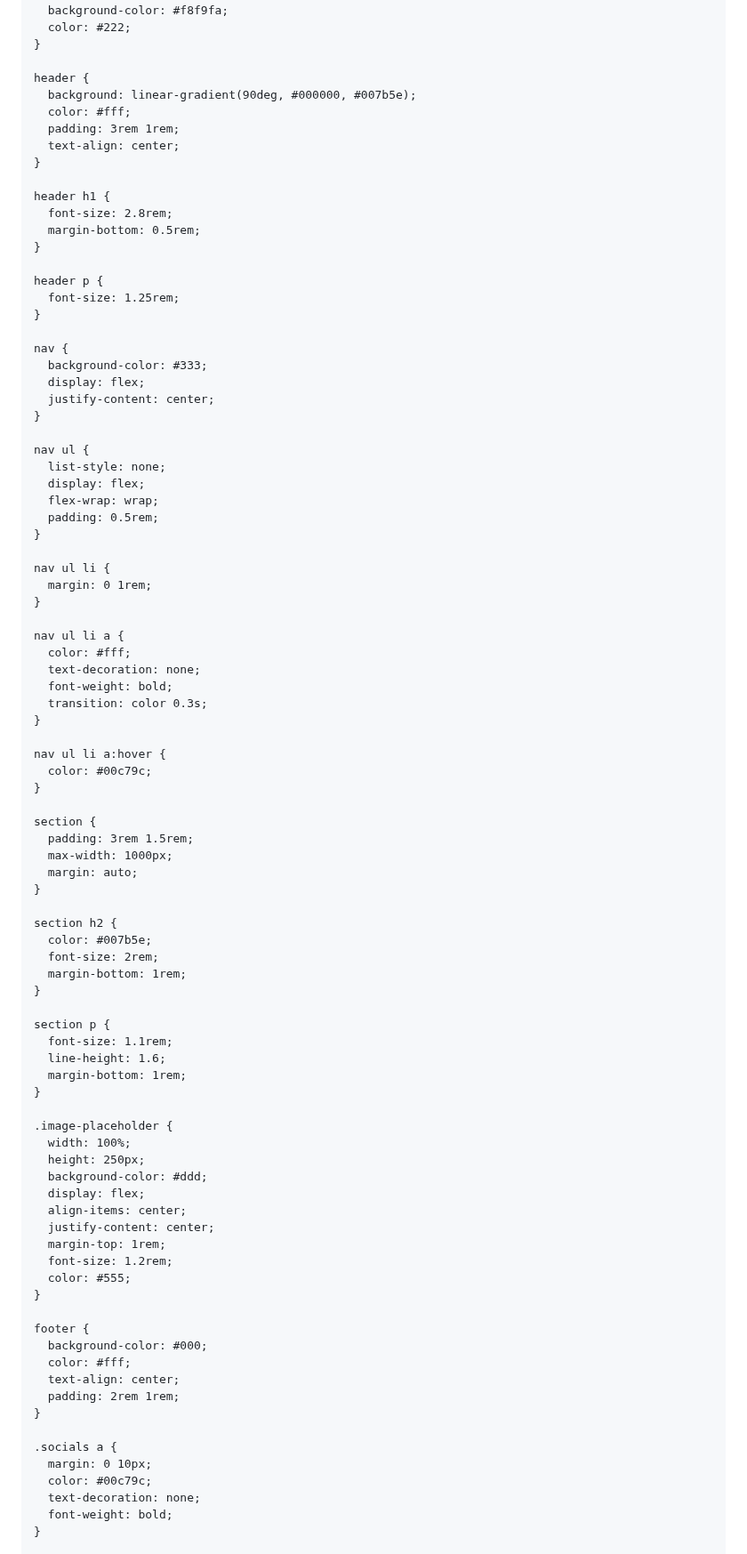
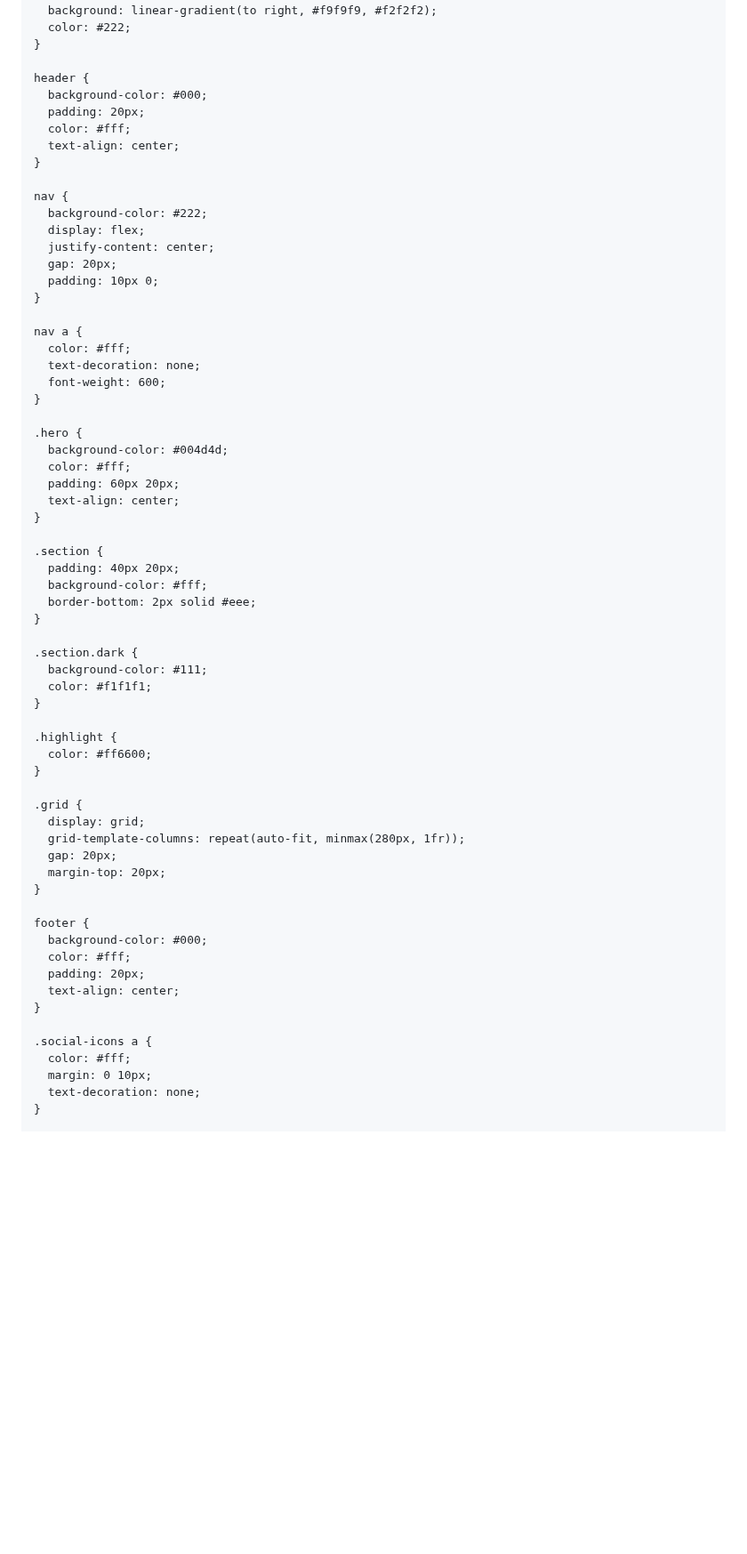
Before and after one commit to VivaImpact-Tanzania/vivaimpac-tanzania.github.io, a Markdown page: README.md, the part around one of its changes. Shown at 89% size. GitHub-like rendering; blank space fills up the shorter version.

```diff
--- a/README.md
+++ b/README.md
@@ -9,99 +11,74 @@
       margin: 0;
       padding: 0;
       box-sizing: border-box;
-      font-family: 'Segoe UI', Tahoma, Geneva, Verdana, sans-serif;
+      font-family: 'Inter', sans-serif;
     }
 
     body {
-      background-color: #f8f9fa;
+      background: linear-gradient(to right, #f9f9f9, #f2f2f2);
       color: #222;
     }
 
     header {
-      background: linear-gradient(90deg, #000000, #007b5e);
+      background-color: #000;
+      padding: 20px;
       color: #fff;
-      padding: 3rem 1rem;
       text-align: center;
     }
 
-    header h1 {
-      font-size: 2.8rem;
-      margin-bottom: 0.5rem;
+    nav {
+      background-color: #222;
+      display: flex;
+      justify-content: center;
+      gap: 20px;
+      padding: 10px 0;
     }
 
-    header p {
-      font-size: 1.25rem;
+    nav a {
+      color: #fff;
+      text-decoration: none;
+      font-weight: 600;
     }
 
-    nav {
-      background-color: #333;
-      display: flex;
-      justify-content: center;
+    .hero {
+      background-color: #004d4d;
+      color: #fff;
+      padding: 60px 20px;
+      text-align: center;
     }
 
-    nav ul {
-      list-style: none;
-      display: flex;
-      flex-wrap: wrap;
-      padding: 0.5rem;
+    .section {
+      padding: 40px 20px;
+      background-color: #fff;
+      border-bottom: 2px solid #eee;
     }
 
-    nav ul li {
-      margin: 0 1rem;
+    .section.dark {
+      background-color: #111;
+      color: #f1f1f1;
     }
 
-    nav ul li a {
-      color: #fff;
-      text-decoration: none;
-      font-weight: bold;
-      transition: color 0.3s;
+    .highlight {
+      color: #ff6600;
     }
 
-    nav ul li a:hover {
-      color: #00c79c;
-    }
-
-    section {
-      padding: 3rem 1.5rem;
-      max-width: 1000px;
-      margin: auto;
-    }
-
-    section h2 {
-      color: #007b5e;
-      font-size: 2rem;
-      margin-bottom: 1rem;
-    }
-
-    section p {
-      font-size: 1.1rem;
-      line-height: 1.6;
-      margin-bottom: 1rem;
-    }
-
-    .image-placeholder {
-      width: 100%;
-      height: 250px;
-      background-color: #ddd;
-      display: flex;
-      align-items: center;
-      justify-content: center;
-      margin-top: 1rem;
-      font-size: 1.2rem;
-      color: #555;
+    .grid {
+      display: grid;
+      grid-template-columns: repeat(auto-fit, minmax(280px, 1fr));
+      gap: 20px;
+      margin-top: 20px;
     }
 
     footer {
       background-color: #000;
       color: #fff;
+      padding: 20px;
       text-align: center;
-      padding: 2rem 1rem;
     }
 
-    .socials a {
+    .social-icons a {
+      color: #fff;
       margin: 0 10px;
-      color: #00c79c;
       text-decoration: none;
-      font-weight: bold;
     }
 
```
Also changed, not shown: other parts of README.md (+62 -64 lines).
